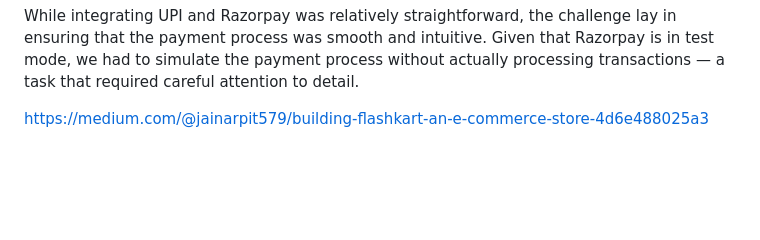
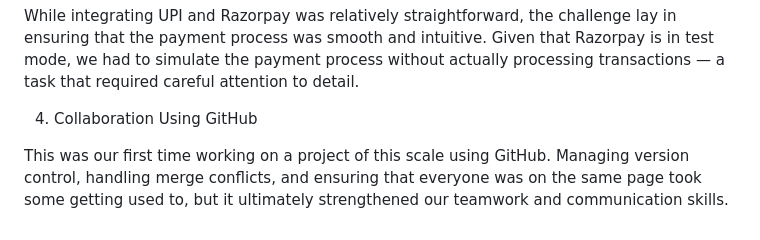
Before and after one commit to AyushGoyal26/FlashKart, a Markdown page: README.md, the part around the change. Rendered like a GitHub page; blank space fills up the shorter version.

```diff
--- a/README.md
+++ b/README.md
@@ -40,5 +40,6 @@ Fetching and displaying the user’s location using the Geolocator package posed
 
 While integrating UPI and Razorpay was relatively straightforward, the challenge lay in ensuring that the payment process was smooth and intuitive. Given that Razorpay is in test mode, we had to simulate the payment process without actually processing transactions — a task that required careful attention to detail.
 
+4. Collaboration Using GitHub
 
-https://medium.com/@jainarpit579/building-flashkart-an-e-commerce-store-4d6e488025a3
+This was our first time working on a project of this scale using GitHub. Managing version control, handling merge conflicts, and ensuring that everyone was on the same page took some getting used to, but it ultimately strengthened our teamwork and communication skills.
```
